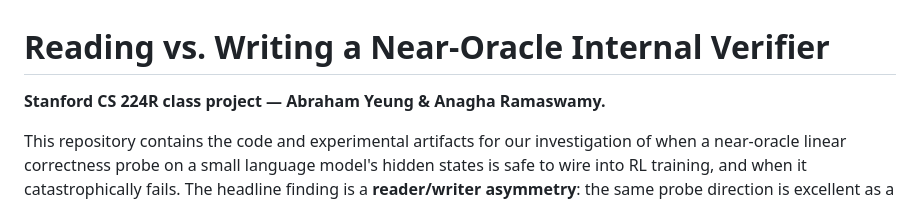
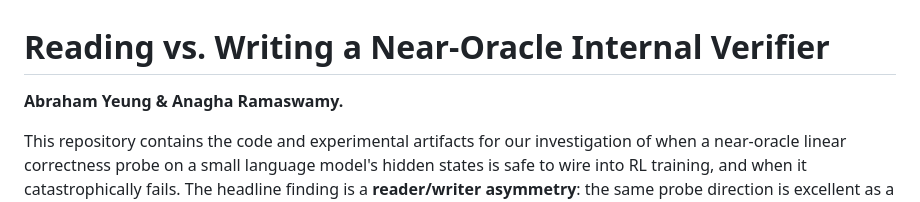
Before and after one commit to Abraham-y/224r-project, a Markdown page: README.md, the part around the change. Rendered like a GitHub page.

Commit message:
Fix authorship formatting in README.md

```diff
--- a/README.md
+++ b/README.md
@@ -1,6 +1,6 @@
 # Reading vs. Writing a Near-Oracle Internal Verifier
 
-**Stanford CS 224R class project — Abraham Yeung & Anagha Ramaswamy.**
+**Abraham Yeung & Anagha Ramaswamy.**
 
 This repository contains the code and experimental artifacts for our investigation of when a near-oracle linear correctness probe on a small language model's hidden states is safe to wire into RL training, and when it catastrophically fails. The headline finding is a **reader/writer asymmetry**: the same probe direction is excellent as a deployment selector, causally inert under intervention on the vanilla checkpoint, and a catastrophic Goodhart trap when used as the RL reward — and the difference between those outcomes is entirely determined by how much policy-gradient access the probe receives.
 
```
